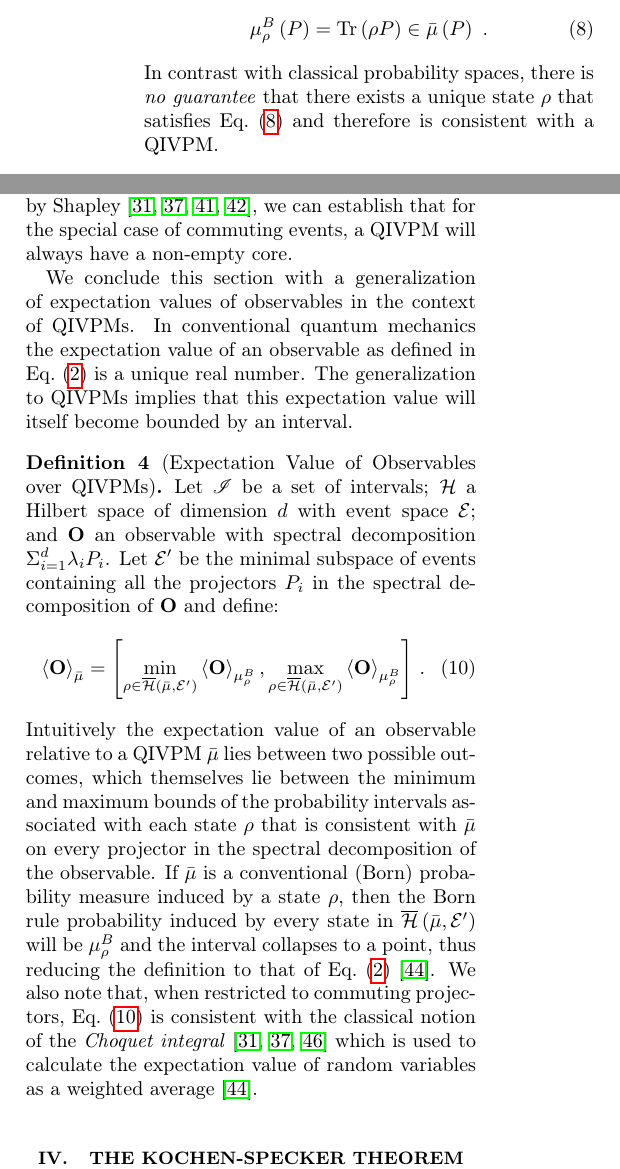
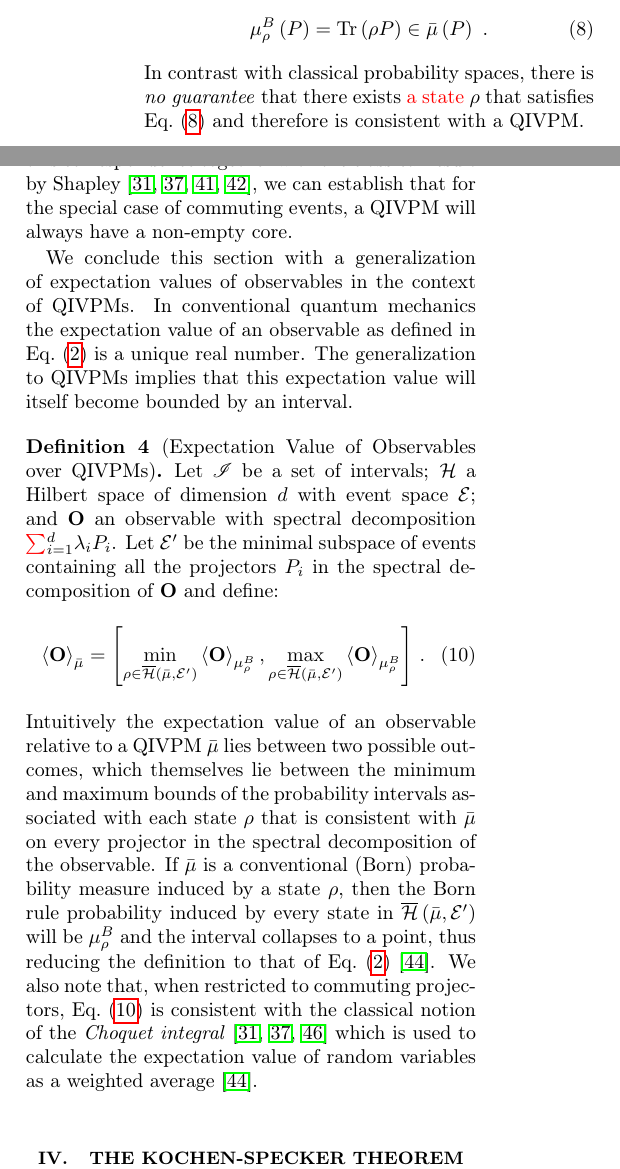
Before and after one commit to yuttai/Contextuality-and-Nonlocality-in-Discrete-Quantum-Theory, a LaTeX paper (revised_prop_letter_ajhs.tex): two parts of the columns of page 5 of 14, joined at a grey line, cut so that both start at the same text. Compiled offline with pdfLaTeX.

Commit message:
revised_prop_letter_ajhs.tex Keep passing...

```diff
--- a/revised_prop_letter_ajhs.tex
+++ b/revised_prop_letter_ajhs.tex
@@ -584,7 +584,7 @@ the Born rule~\cite{Born1983bibTeX,Mermin2007,Jaeger2007}, i.e.,
   P\right)\in\bar{\mu}\left(P\right)\ .\label{eq:consistent}
   \end{equation}
 In contrast with classical probability spaces, there is \emph{no
-guarantee} that there exists a unique state $\rho$ that satisfies
+guarantee} that there exists {\color{red}a state} $\rho$ that satisfies
 Eq.~(\ref{eq:consistent}) and therefore is consistent with a QIVPM.
 \end{definition}
 
@@ -680,7 +680,7 @@ itself become bounded by an interval.
   $\mathscr{I}$ be a set of intervals; $\Hilb$ a Hilbert space of
   dimension $d$ with event space~$\events$; and $\mathbf{O}$ an
   observable with spectral decomposition
-  $\Sigma_{i=1}^d \lambda_iP_i$. Let $\events'$ be the minimal
+  ${\color{red}\sum}_{i=1}^d \lambda_iP_i$. Let $\events'$ be the minimal
   subspace of events containing all the projectors $P_i$ in the
   spectral decomposition of $\mathbf{O}$ and define:
 \begin{equation}
```
Also changed, not shown: revised_prop_letter_ajhs.tex (4 more changed lines).
